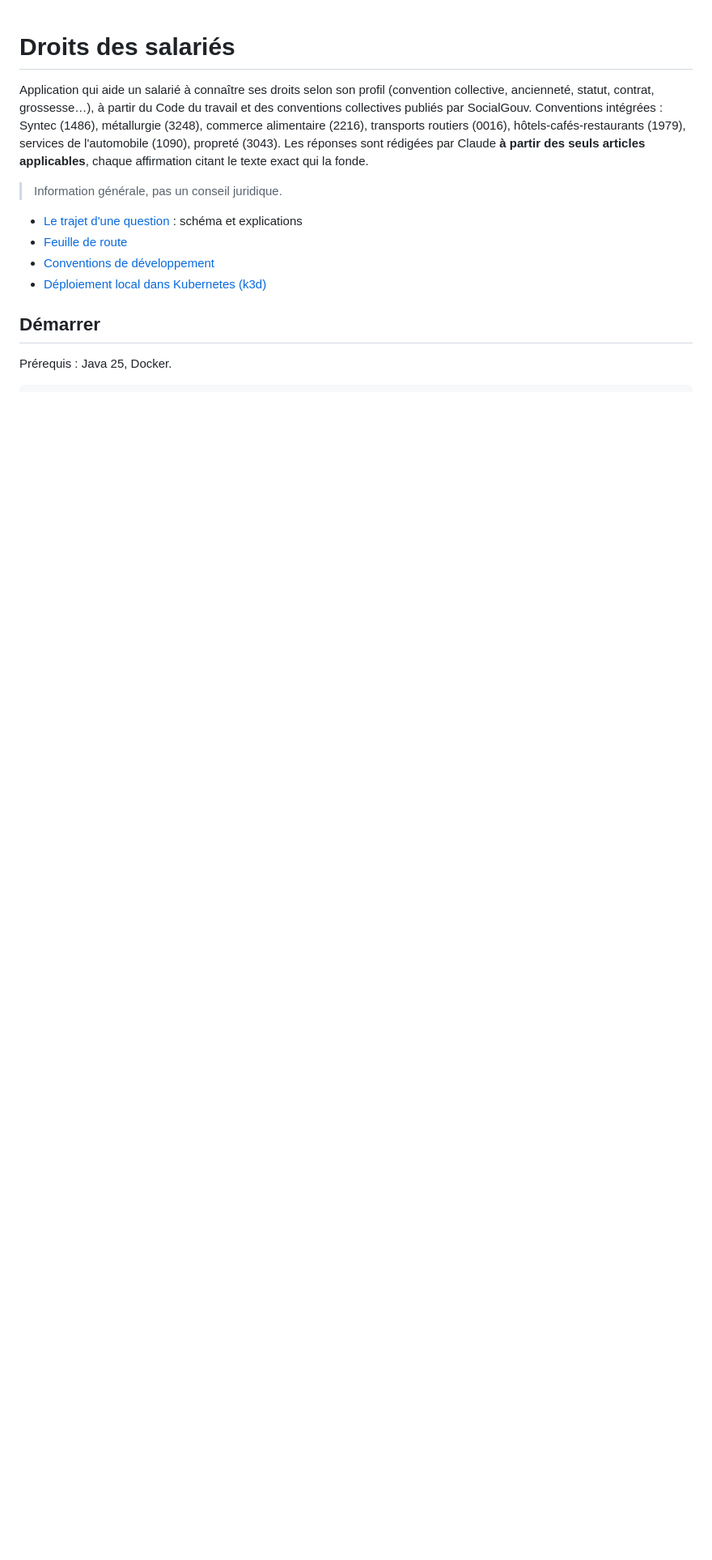
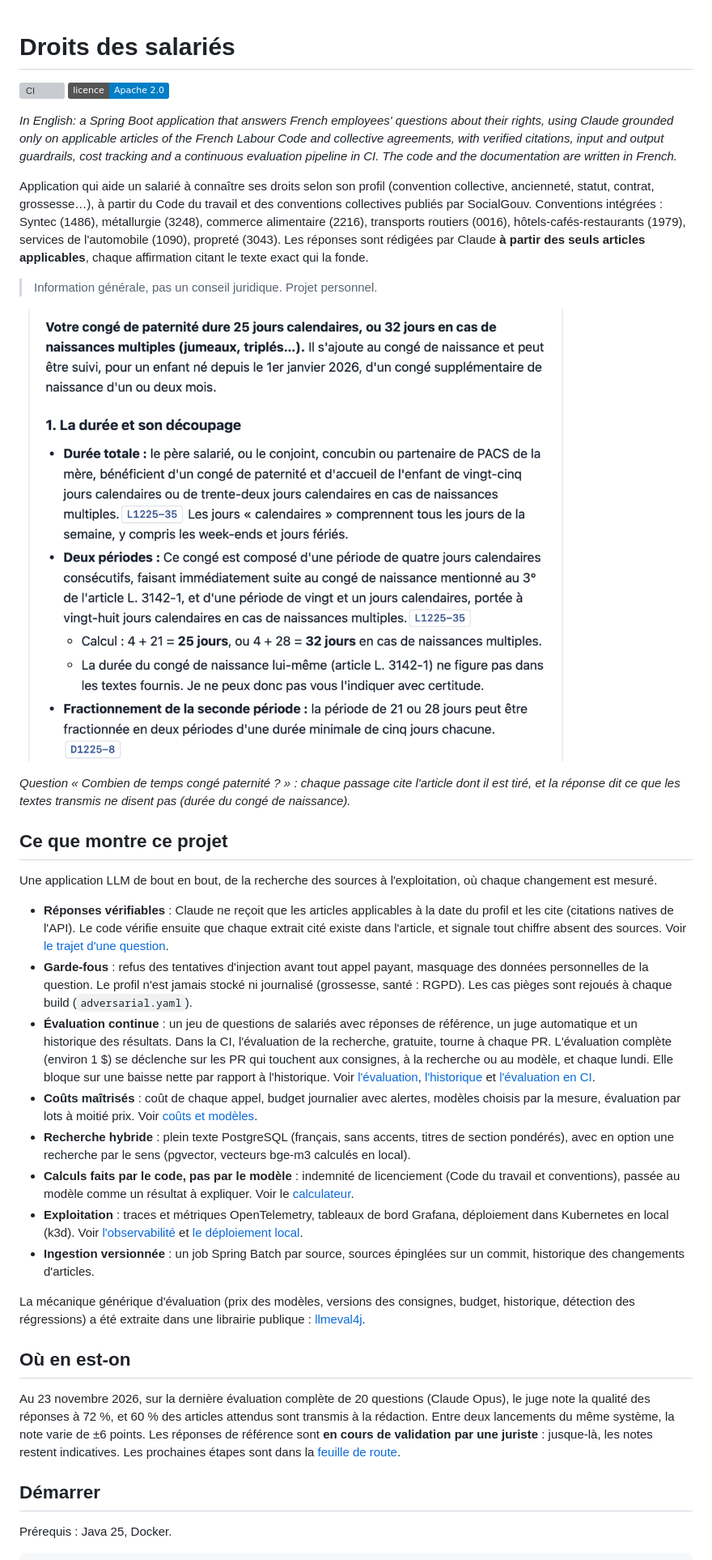
Before and after one commit to anthonydeseille/social, a Markdown page: README.md, the part around one of its changes. Shown at 81% size. GitHub-like rendering; pictures changed too: docs/images/reponse-conge-paternite.png (added); badges without logos; blank space fills up the shorter version; grey boxes are pictures that could not be loaded.

Commit message:
README de vitrine, licence Apache 2.0 (#50)
* README de vitrine, licence Apache 2.0

Avant le passage du dépôt en public : ce que montre le projet (réponses
vérifiables, garde-fous, évaluation continue, coûts, recherche hybride,
calculs par le code, exploitation), l'état mesuré et ses limites (réponses
de référence en cours de validation), un résumé en anglais, la licence et
les sources.

Co-Authored-By: Claude Opus 5.5 <noreply@anthropic.com>

* README : capture d'une réponse citée (congé de paternité)

Co-Authored-By: Claude Opus 5.5 <noreply@anthropic.com>

* Revue : chiffres de l'état du projet datés

Co-Authored-By: Claude Opus 5.5 <noreply@anthropic.com>

---------

Co-authored-by: Claude Opus 5.5 <noreply@anthropic.com>

```diff
--- a/README.md
+++ b/README.md
@@ -1,4 +1,12 @@
 # Droits des salariés
+
+[![CI](https://github.com/anthonydeseille/social/actions/workflows/ci.yml/badge.svg)](https://github.com/anthonydeseille/social/actions/workflows/ci.yml)
+[![Licence Apache 2.0](https://img.shields.io/badge/licence-Apache%202.0-blue.svg)](LICENSE)
+
+*In English: a Spring Boot application that answers French employees' questions about their rights,
+using Claude grounded only on applicable articles of the French Labour Code and collective
+agreements, with verified citations, input and output guardrails, cost tracking and a continuous
+evaluation pipeline in CI. The code and the documentation are written in French.*
 
 Application qui aide un salarié à connaître ses droits selon son profil (convention collective,
 ancienneté, statut, contrat, grossesse…), à partir du Code du travail et des conventions collectives
@@ -7,12 +15,54 @@ alimentaire (2216), transports routiers (0016), hôtels-cafés-restaurants (1979
 l'automobile (1090), propreté (3043). Les réponses sont rédigées par Claude **à partir des seuls articles
 applicables**, chaque affirmation citant le texte exact qui la fonde.
 
-> Information générale, pas un conseil juridique.
+> Information générale, pas un conseil juridique. Projet personnel.
 
-- [Le trajet d'une question](docs/fonctionnement.md) : schéma et explications
-- [Feuille de route](FEUILLE_DE_ROUTE.md)
-- [Conventions de développement](CLAUDE.md)
-- [Déploiement local dans Kubernetes (k3d)](docs/deploiement-local.md)
+![Début d'une réponse sur le congé de paternité : chaque affirmation renvoie à l'article cité (L1225-35, D1225-8)](docs/images/reponse-conge-paternite.png)
+
+*Question « Combien de temps congé paternité ? » : chaque passage cite l'article dont il est tiré, et
+la réponse dit ce que les textes transmis ne disent pas (durée du congé de naissance).*
+
+## Ce que montre ce projet
+
+Une application LLM de bout en bout, de la recherche des sources à l'exploitation, où chaque
+changement est mesuré.
+
+- **Réponses vérifiables** : Claude ne reçoit que les articles applicables à la date du profil et les
+  cite (citations natives de l'API). Le code vérifie ensuite que chaque extrait cité existe dans
+  l'article, et signale tout chiffre absent des sources. Voir [le trajet d'une question](docs/fonctionnement.md).
+- **Garde-fous** : refus des tentatives d'injection avant tout appel payant, masquage des données
+  personnelles de la question. Le profil n'est jamais stocké ni journalisé (grossesse, santé : RGPD).
+  Les cas pièges sont rejoués à chaque build (`adversarial.yaml`).
+- **Évaluation continue** : un jeu de questions de salariés avec réponses de référence, un juge
+  automatique et un historique des résultats. Dans la CI, l'évaluation de la recherche, gratuite,
+  tourne à chaque PR. L'évaluation complète (environ 1 $) se déclenche sur les PR qui touchent aux
+  consignes, à la recherche ou au modèle, et chaque lundi. Elle bloque sur une baisse nette par
+  rapport à l'historique. Voir [l'évaluation](docs/fonctionnement.md#lévaluation),
+  [l'historique](docs/evaluations/README.md) et [l'évaluation en CI](docs/evaluation-ci.md).
+- **Coûts maîtrisés** : coût de chaque appel, budget journalier avec alertes, modèles choisis par la
+  mesure, évaluation par lots à moitié prix. Voir [coûts et modèles](docs/couts-et-modeles.md).
+- **Recherche hybride** : plein texte PostgreSQL (français, sans accents, titres de section pondérés),
+  avec en option une recherche par le sens (pgvector, vecteurs bge-m3 calculés en local).
+- **Calculs faits par le code, pas par le modèle** : indemnité de licenciement (Code du travail et
+  conventions), passée au modèle comme un résultat à expliquer. Voir le
+  [calculateur](docs/fonctionnement.md#calculateur-dindemnité-de-licenciement).
+- **Exploitation** : traces et métriques OpenTelemetry, tableaux de bord Grafana, déploiement dans
+  Kubernetes en local (k3d). Voir [l'observabilité](docs/fonctionnement.md#observabilité) et
+  [le déploiement local](docs/deploiement-local.md).
+- **Ingestion versionnée** : un job Spring Batch par source, sources épinglées sur un commit,
+  historique des changements d'articles.
+
+La mécanique générique d'évaluation (prix des modèles, versions des consignes, budget, historique,
+détection des régressions) a été extraite dans une librairie publique :
+[llmeval4j](https://github.com/anthonydeseille/llmeval4j).
+
+## Où en est-on
+
+Au 23 novembre 2026, sur la dernière évaluation complète de 20 questions (Claude Opus), le juge note la qualité des réponses
+à 72 %, et 60 % des articles attendus sont transmis à la rédaction. Entre deux lancements du
+même système, la note varie de ±6 points. Les réponses de référence sont **en cours de validation par
+une juriste** : jusque-là, les notes restent indicatives. Les prochaines étapes sont dans la
+[feuille de route](FEUILLE_DE_ROUTE.md).
 
 ## Démarrer
 
```
Also changed, not shown: other parts of README.md (+9 -3 lines), 1 other file.
